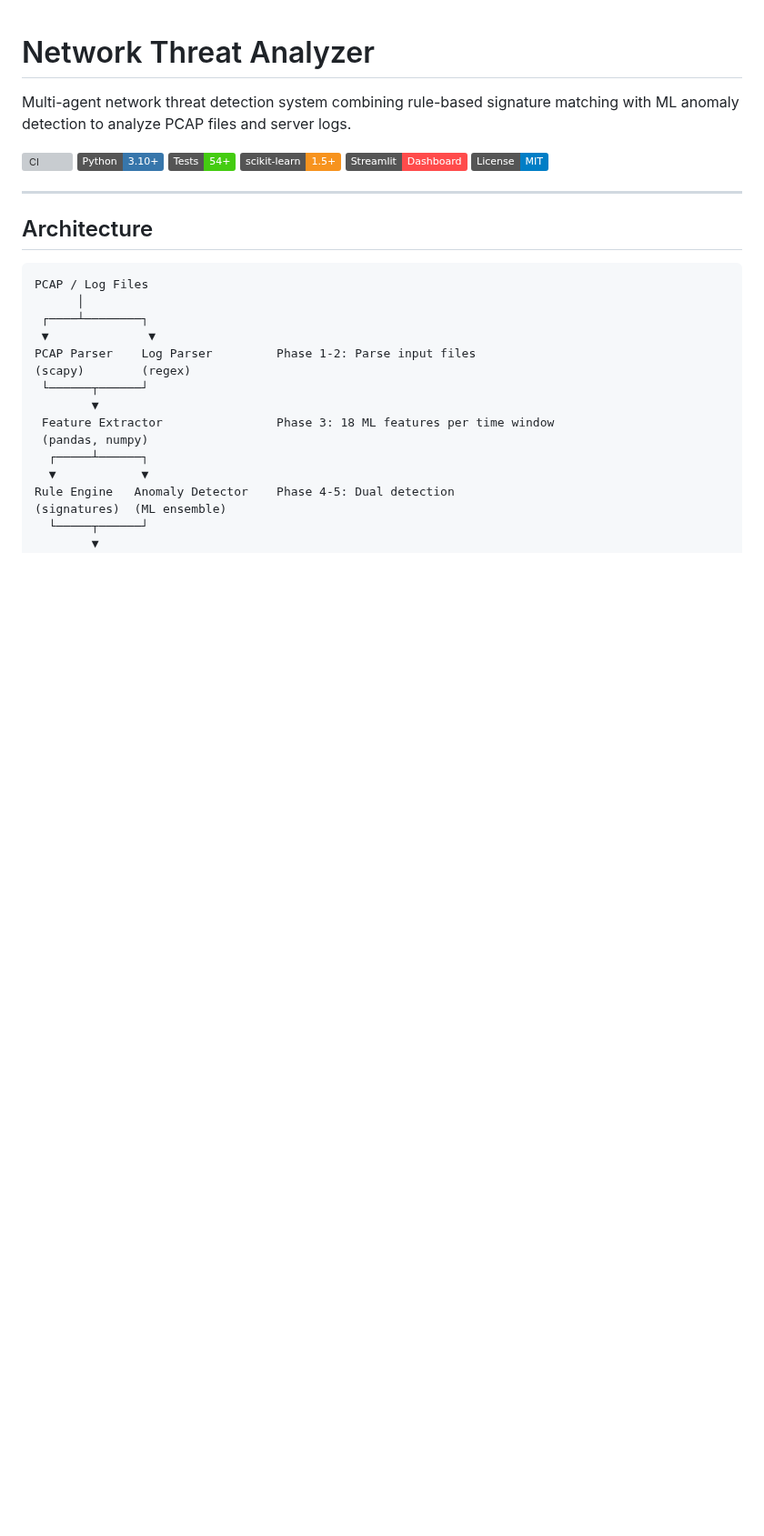
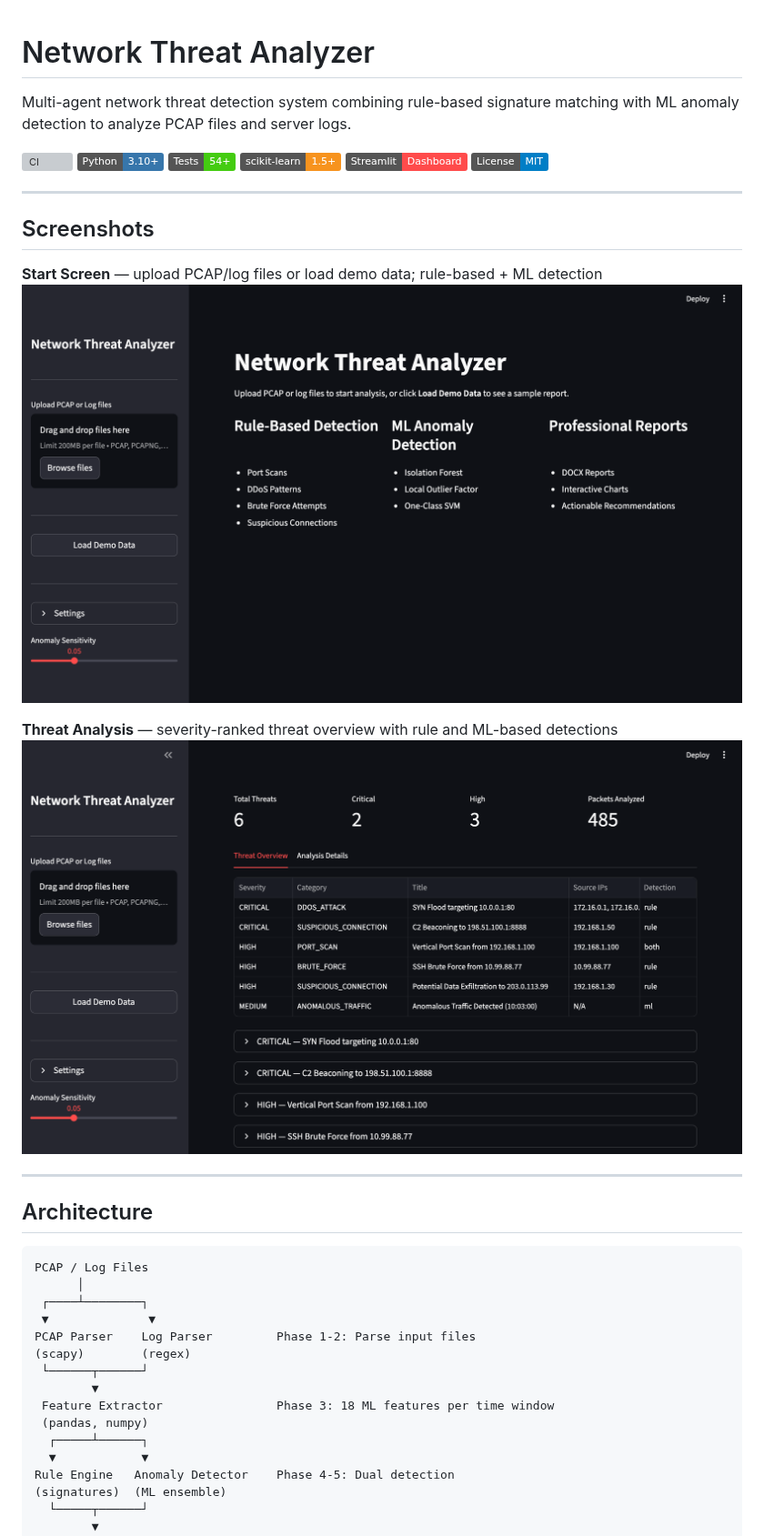
Before and after one commit to eugen-goebel/network-threat-analyzer, a Markdown page: README.md, the part around the change. Shown at 91% size. Rendered like a GitHub page; pictures changed too: docs/screenshots/01-start.png (added), docs/screenshots/02-threat-analysis.png (added); badges without logos; blank space fills up the shorter version; grey boxes are pictures that could not be loaded.

Commit message:
Add screenshots to README

```diff
--- a/README.md
+++ b/README.md
@@ -8,6 +8,16 @@ Multi-agent network threat detection system combining rule-based signature match
 ![scikit-learn](https://img.shields.io/badge/scikit--learn-1.5+-F7931E?logo=scikit-learn&logoColor=white)
 ![Streamlit](https://img.shields.io/badge/Streamlit-Dashboard-FF4B4B?logo=streamlit&logoColor=white)
 ![License: MIT](https://img.shields.io/badge/License-MIT-blue)
+
+---
+
+## Screenshots
+
+**Start Screen** — upload PCAP/log files or load demo data; rule-based + ML detection
+![Start](docs/screenshots/01-start.png)
+
+**Threat Analysis** — severity-ranked threat overview with rule and ML-based detections
+![Threat Analysis](docs/screenshots/02-threat-analysis.png)
 
 ---
 
```
